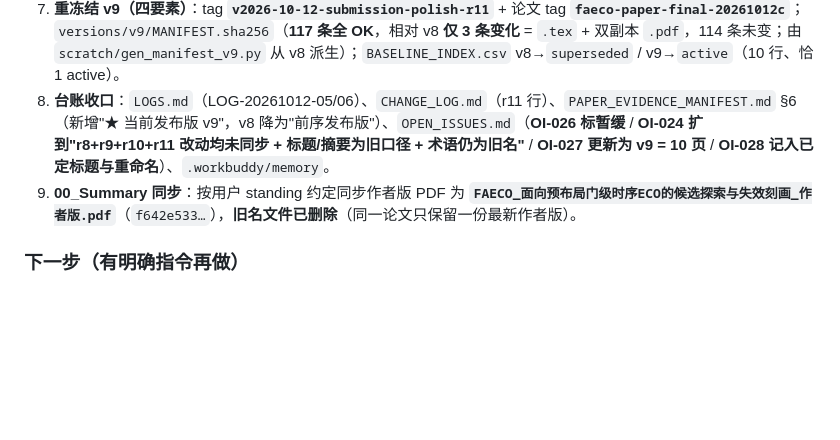
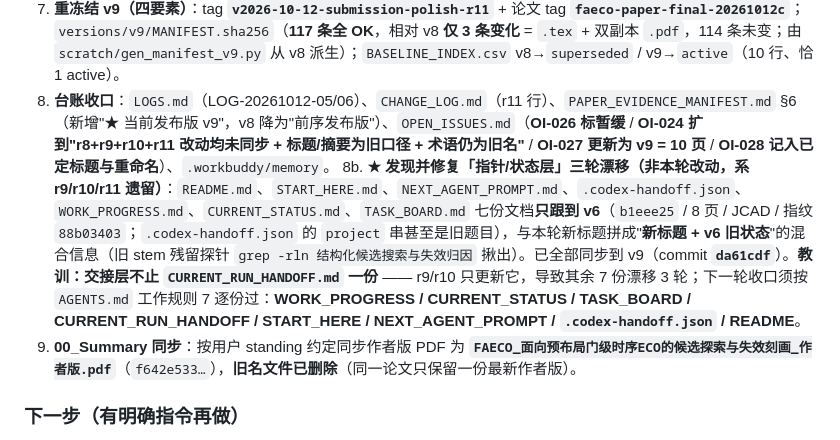
Before and after one commit to Toylog123/FAECO, a Markdown page: project_docs/agent_handoff/CURRENT_RUN_HANDOFF.md, the part around the change. Drawn GitHub-style; blank space fills up the shorter version.

Commit message:
docs(r11): handoff 补记「指针/状态层」三轮漂移及修复（commit da61cdf）
CURRENT_RUN_HANDOFF 最上一节新增 8b：发现 r9/r10/r11 三轮只更新 handoff、
导致 README/START_HERE/NEXT_AGENT_PROMPT/.codex-handoff/WORK_PROGRESS/CURRENT_STATUS/
TASK_BOARD 七份「指针+状态」文档漂移 3 轮（仍写 b1eee25 / 8 页 / JCAD / 88b03403），
已全部同步到 v9。教训：交接层不止 CURRENT_RUN_HANDOFF 一份，下轮收口按 AGENTS.md
工作规则 7 的清单逐份过，并把「旧标题/旧版本号残留探针」列入常规终检。

纯文档；零数字/零实验/零代码。

```diff
--- a/project_docs/agent_handoff/CURRENT_RUN_HANDOFF.md
+++ b/project_docs/agent_handoff/CURRENT_RUN_HANDOFF.md
@@ -14,6 +14,7 @@
 6. **质量门与终检**：**10 页** / 0 Error / 0 Overfull hbox / 0 Underfull hbox / **0 Overfull vbox** / 0 undefined refs；`??`=0（`Undefined: 5` = **字体替身警告，非引用**）；表/图引用覆盖 **17/17**（`scratch/check_env_refs.py`，硬编码路径已随重命名更新）；浮动体编号阅读顺序 **1..14 / 1..3**（`scratch/float_order_probe2.py`，须传 `<pdf> <tex>`）；论文 `.tex` **`22de39a0…`**（668 CRLF / 0 bare LF, 61,144 B，vs v8 **23 insertions / 23 deletions**）；双副本 PDF 字节 SHA **`f642e533…`**（2,769,731 B）；内容指纹 **`3832eeb2…`**（poppler 25.07 原始输出）。
 7. **重冻结 v9（四要素）**：tag **`v2026-10-12-submission-polish-r11`** + 论文 tag **`faeco-paper-final-20261012c`**；`versions/v9/MANIFEST.sha256`（**117 条全 OK**，相对 v8 **仅 3 条变化** = `.tex` + 双副本 `.pdf`，114 条未变；由 `scratch/gen_manifest_v9.py` 从 v8 派生）；`BASELINE_INDEX.csv` v8→`superseded` / v9→`active`（10 行、恰 1 active）。
 8. **台账收口**：`LOGS.md`（LOG-20261012-05/06）、`CHANGE_LOG.md`（r11 行）、`PAPER_EVIDENCE_MANIFEST.md` §6（新增"★ 当前发布版 v9"，v8 降为"前序发布版"）、`OPEN_ISSUES.md`（**OI-026 标暂缓** / **OI-024 扩到"r8+r9+r10+r11 改动均未同步 + 标题/摘要为旧口径 + 术语仍为旧名"** / **OI-027 更新为 v9 = 10 页** / **OI-028 记入已定标题与重命名**）、`.workbuddy/memory`。
+8b. **★ 发现并修复「指针/状态层」三轮漂移（非本轮改动，系 r9/r10/r11 遗留）**：`README.md`、`START_HERE.md`、`NEXT_AGENT_PROMPT.md`、`.codex-handoff.json`、`WORK_PROGRESS.md`、`CURRENT_STATUS.md`、`TASK_BOARD.md` 七份文档**只跟到 v6**（`b1eee25` / 8 页 / JCAD / 指纹 `88b03403`；`.codex-handoff.json` 的 `project` 串甚至是旧题目），与本轮新标题拼成"**新标题 + v6 旧状态**"的混合信息（旧 stem 残留探针 `grep -rln 结构化候选搜索与失效归因` 揪出）。已全部同步到 v9（commit **`da61cdf`**）。**教训：交接层不止 `CURRENT_RUN_HANDOFF.md` 一份** —— r9/r10 只更新它，导致其余 7 份漂移 3 轮；下一轮收口须按 `AGENTS.md` 工作规则 7 逐份过：**WORK_PROGRESS / CURRENT_STATUS / TASK_BOARD / CURRENT_RUN_HANDOFF / START_HERE / NEXT_AGENT_PROMPT / `.codex-handoff.json` / README**。
 9. **00_Summary 同步**：按用户 standing 约定同步作者版 PDF 为 **`FAECO_面向预布局门级时序ECO的候选探索与失效刻画_作者版.pdf`**（`f642e533…`），**旧名文件已删除**（同一论文只保留一份最新作者版）。
 
 ### 下一步（有明确指令再做）
```
